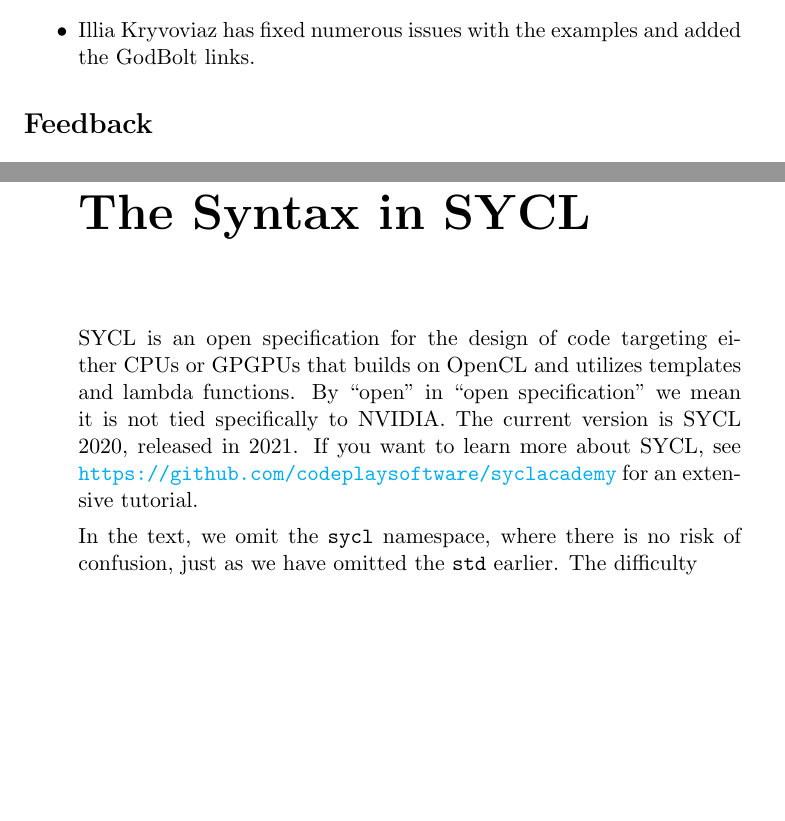
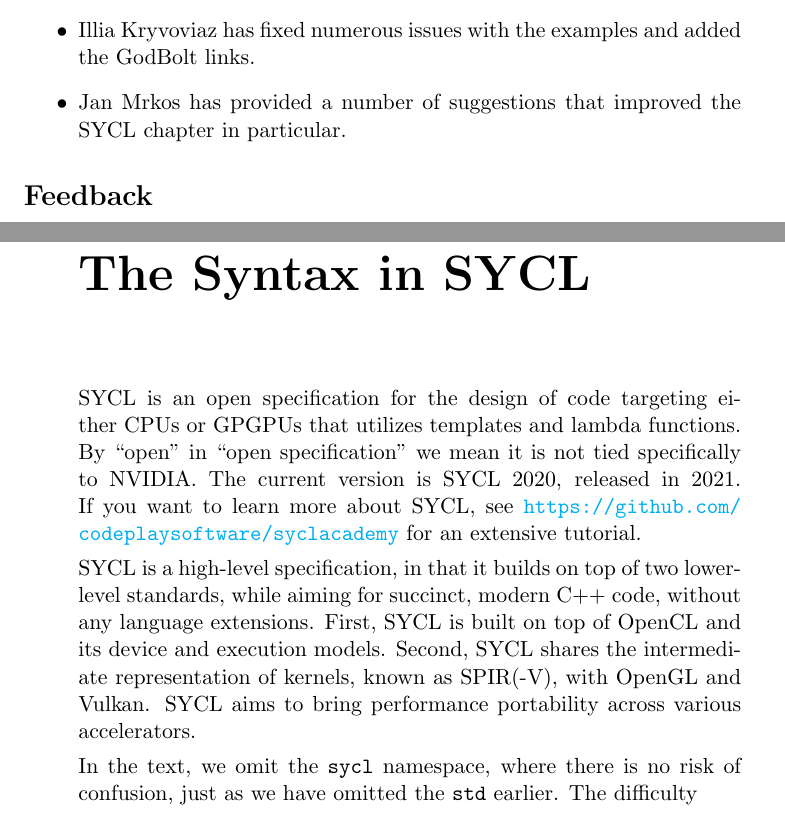
Before and after one commit to jmarecek/parallel-cpp, a LaTeX book (book.tex, which reads chapters/01_preface.tex, chapters/06_syntax_sycl.tex): two parts of pages 3 and 37 of 46, joined at a grey line, cut so that both start at the same text, the shorter picture padded with empty space. Compiled offline with pdfLaTeX.

Commit message:
more SYCL

```diff
--- a/chapters/01_preface.tex
+++ b/chapters/01_preface.tex
@@ -10,6 +10,7 @@ A wider team has contributed:
 \begin{itemize}
 \item Simon Toth has been a major source of inspiration for the project with his book The Standard Algorithms in C++. The build system for the lecture notes is taken from the book almost in verbatim, in compliance with the Creative Commons licence. The lecture notes also feature several examples from his book.
 \item Illia Kryvoviaz has fixed numerous issues with the examples and added the GodBolt links.
+\item Jan Mrkos has provided a number of suggestions that improved the SYCL chapter in particular.
 \end{itemize}
 
 \section*{Feedback}
--- a/chapters/06_syntax_sycl.tex
+++ b/chapters/06_syntax_sycl.tex
@@ -1,11 +1,14 @@
 \chapter{The Syntax in SYCL}
 
 SYCL is an open specification for the design of code targeting either CPUs or GPGPUs
-that builds on OpenCL and utilizes templates and lambda functions.
+that utilizes templates and lambda functions.
 By ``open'' in ``open specification'' we mean it is not tied specifically to NVIDIA.
 The current version is SYCL 2020, released in 2021.
 If you want to learn more about SYCL, see
 \url{https://github.com/codeplaysoftware/syclacademy} for an extensive tutorial.
+
+SYCL is a high-level specification, in that it builds on top of two lower-level standards, while aiming for succinct, modern C++ code, without any language extensions. First, SYCL is built on top of OpenCL and its device and execution models. Second, SYCL shares the intermediate representation of kernels, known as SPIR(-V), with OpenGL and Vulkan.
+SYCL aims to bring performance portability across various accelerators.
 
 In the text, we omit the \cpp{sycl} namespace, where there is no risk of confusion, just as we have omitted the \cpp{std} earlier. The difficulty
 
```
